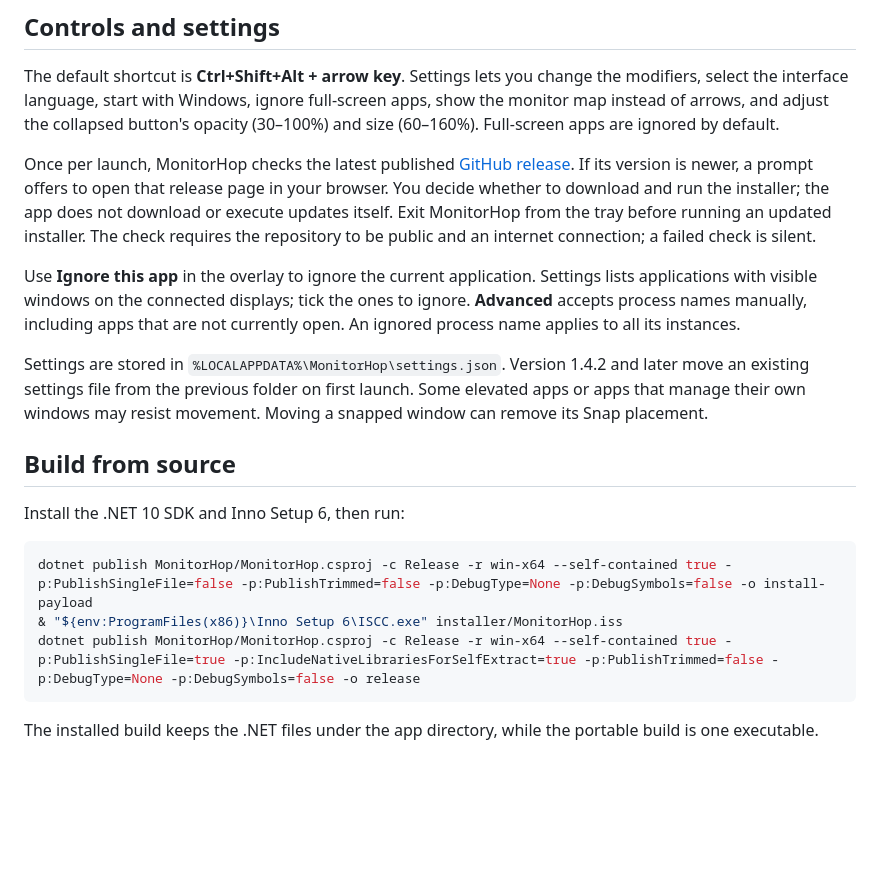
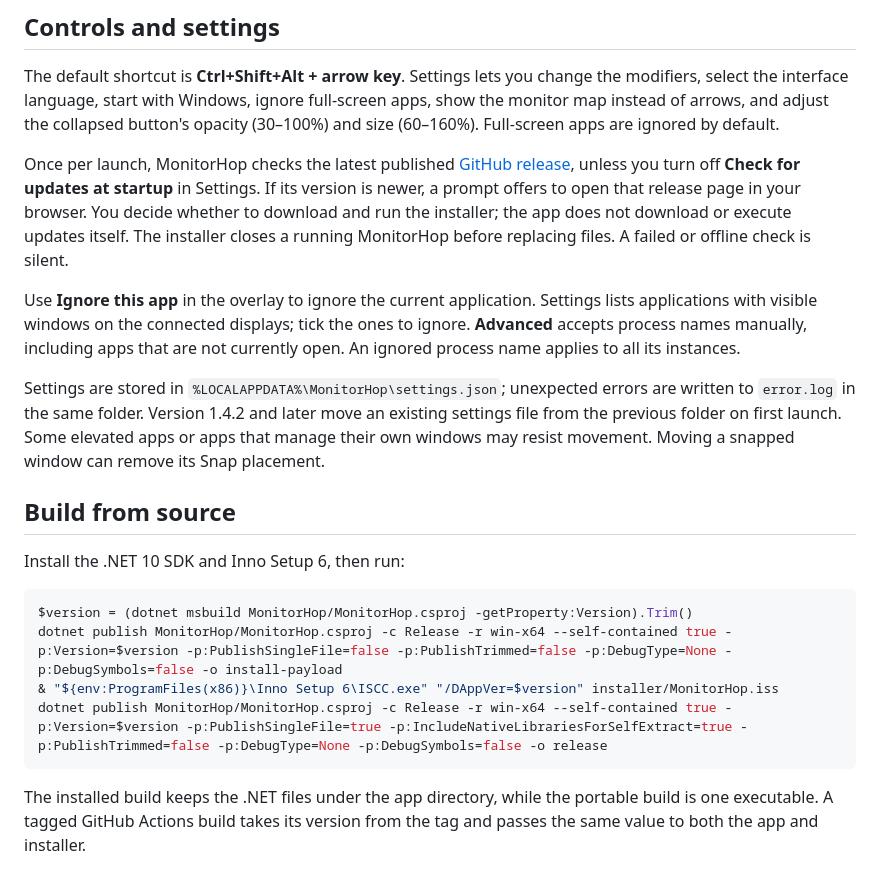
Before and after one commit to danilyu4ka/MonitorHop, a Markdown page: README.md, the part around the change. Rendered like a GitHub page; blank space fills up the shorter version.

Commit message:
Preserve startup settings and harden installer upgrades

````diff
--- a/README.md
+++ b/README.md
@@ -33,20 +33,21 @@ The installer works for the current user without administrator rights and instal
 
 The default shortcut is **Ctrl+Shift+Alt + arrow key**. Settings lets you change the modifiers, select the interface language, start with Windows, ignore full-screen apps, show the monitor map instead of arrows, and adjust the collapsed button's opacity (30–100%) and size (60–160%). Full-screen apps are ignored by default.
 
-Once per launch, MonitorHop checks the latest published [GitHub release](https://github.com/danilyu4ka/MonitorHop/releases). If its version is newer, a prompt offers to open that release page in your browser. You decide whether to download and run the installer; the app does not download or execute updates itself. Exit MonitorHop from the tray before running an updated installer. The check requires the repository to be public and an internet connection; a failed check is silent.
+Once per launch, MonitorHop checks the latest published [GitHub release](https://github.com/danilyu4ka/MonitorHop/releases), unless you turn off **Check for updates at startup** in Settings. If its version is newer, a prompt offers to open that release page in your browser. You decide whether to download and run the installer; the app does not download or execute updates itself. The installer closes a running MonitorHop before replacing files. A failed or offline check is silent.
 
 Use **Ignore this app** in the overlay to ignore the current application. Settings lists applications with visible windows on the connected displays; tick the ones to ignore. **Advanced** accepts process names manually, including apps that are not currently open. An ignored process name applies to all its instances.
 
-Settings are stored in `%LOCALAPPDATA%\MonitorHop\settings.json`. Version 1.4.2 and later move an existing settings file from the previous folder on first launch. Some elevated apps or apps that manage their own windows may resist movement. Moving a snapped window can remove its Snap placement.
+Settings are stored in `%LOCALAPPDATA%\MonitorHop\settings.json`; unexpected errors are written to `error.log` in the same folder. Version 1.4.2 and later move an existing settings file from the previous folder on first launch. Some elevated apps or apps that manage their own windows may resist movement. Moving a snapped window can remove its Snap placement.
 
 ## Build from source
 
 Install the .NET 10 SDK and Inno Setup 6, then run:
 
 ```powershell
-dotnet publish MonitorHop/MonitorHop.csproj -c Release -r win-x64 --self-contained true -p:PublishSingleFile=false -p:PublishTrimmed=false -p:DebugType=None -p:DebugSymbols=false -o install-payload
-& "${env:ProgramFiles(x86)}\Inno Setup 6\ISCC.exe" installer/MonitorHop.iss
-dotnet publish MonitorHop/MonitorHop.csproj -c Release -r win-x64 --self-contained true -p:PublishSingleFile=true -p:IncludeNativeLibrariesForSelfExtract=true -p:PublishTrimmed=false -p:DebugType=None -p:DebugSymbols=false -o release
+$version = (dotnet msbuild MonitorHop/MonitorHop.csproj -getProperty:Version).Trim()
+dotnet publish MonitorHop/MonitorHop.csproj -c Release -r win-x64 --self-contained true -p:Version=$version -p:PublishSingleFile=false -p:PublishTrimmed=false -p:DebugType=None -p:DebugSymbols=false -o install-payload
+& "${env:ProgramFiles(x86)}\Inno Setup 6\ISCC.exe" "/DAppVer=$version" installer/MonitorHop.iss
+dotnet publish MonitorHop/MonitorHop.csproj -c Release -r win-x64 --self-contained true -p:Version=$version -p:PublishSingleFile=true -p:IncludeNativeLibrariesForSelfExtract=true -p:PublishTrimmed=false -p:DebugType=None -p:DebugSymbols=false -o release
 ```
 
-The installed build keeps the .NET files under the app directory, while the portable build is one executable.
+The installed build keeps the .NET files under the app directory, while the portable build is one executable. A tagged GitHub Actions build takes its version from the tag and passes the same value to both the app and installer.
````
Also changed, not shown: docs/CORPORATE_DEPLOYMENT_EN.md (+3 -3 lines), docs/INSTALL_GUIDE_EN.md (+7 -6 lines), docs/images/settings-en.png, 11 other files.
